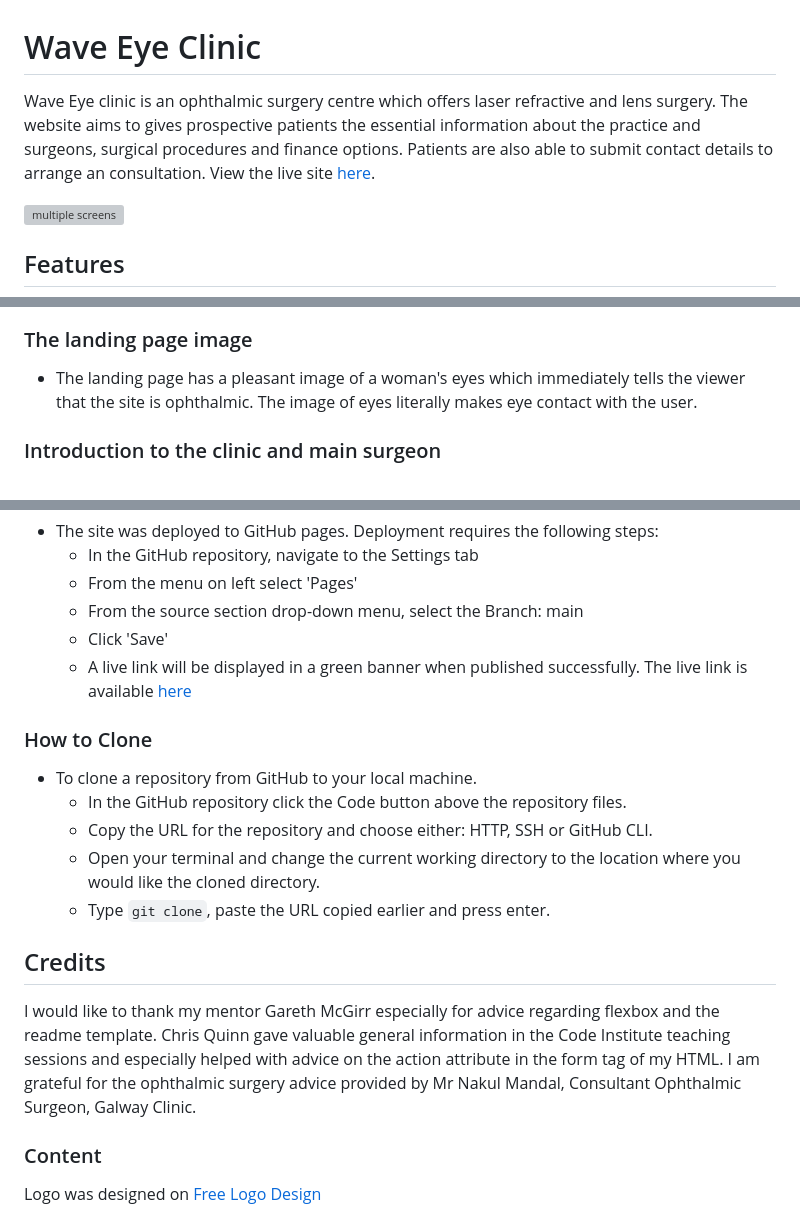
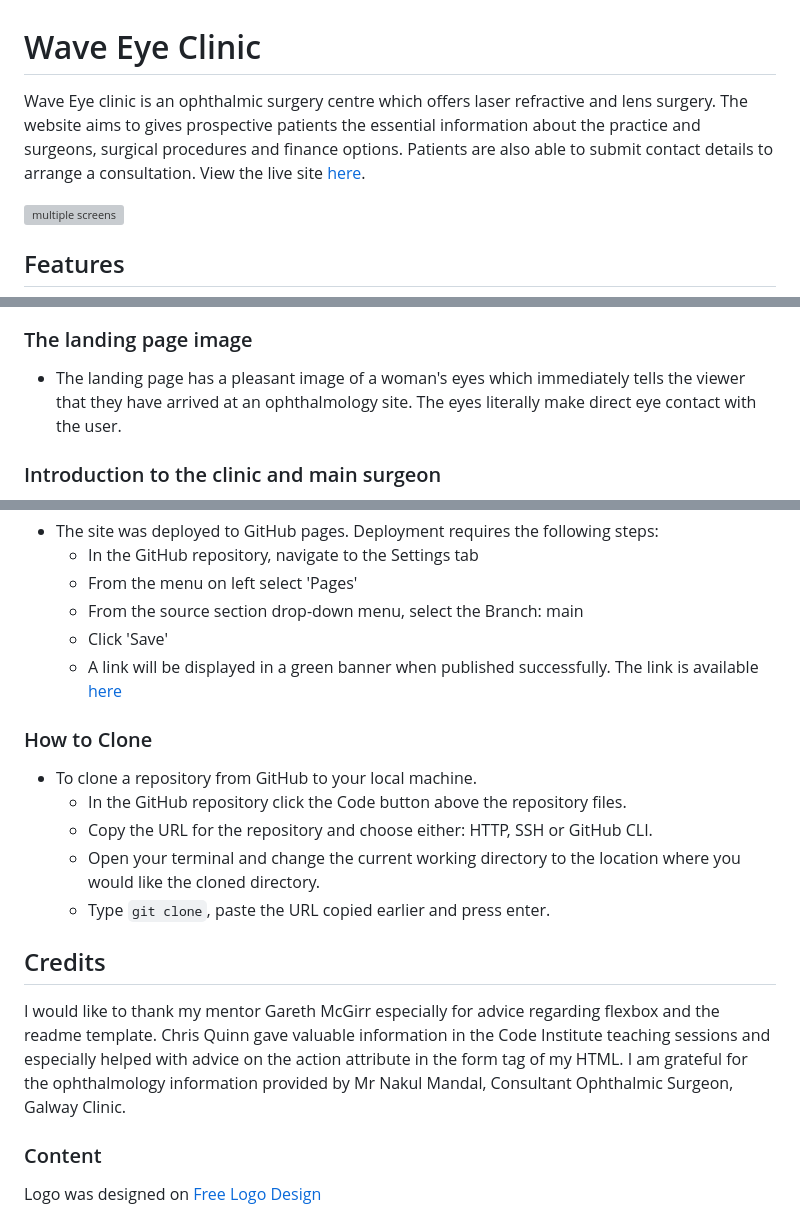
Before and after one commit to nataliatesarova/project-one, a Markdown page: README.md, 3 parts joined by grey strips. Rendered like a GitHub page; grey boxes are pictures that could not be loaded.

````diff
--- a/README.md
+++ b/README.md
@@ -1,5 +1,5 @@
 # Wave Eye Clinic
-Wave Eye clinic is an ophthalmic surgery centre which offers laser refractive and lens surgery. The website aims to gives prospective patients the essential information about the practice and surgeons, surgical procedures and finance options. Patients are also able to submit contact details to arrange an consultation. View the live site [here](https://nataliatesarova.github.io/project-one/index.html).
+Wave Eye clinic is an ophthalmic surgery centre which offers laser refractive and lens surgery. The website aims to gives prospective patients the essential information about the practice and surgeons, surgical procedures and finance options. Patients are also able to submit contact details to arrange a consultation. View the live site [here](https://nataliatesarova.github.io/project-one/index.html).
 
 ![multiple screens](assets/doc/monitor.png)
 
@@ -13,7 +13,7 @@ Wave Eye clinic is an ophthalmic surgery centre which offers laser refractive an
 ![brown eyes image](assets/doc/brown-eyes.jpeg)
 
 ### The landing page image
-* The landing page has a pleasant image of a woman's eyes which immediately tells the viewer that the site is ophthalmic. The image of eyes literally makes eye contact with the user.
+* The landing page has a pleasant image of a woman's eyes which immediately tells the viewer that they have arrived at an ophthalmology site. The eyes literally make direct eye contact with the user.
 
 ### Introduction to the clinic and main surgeon
 * Information on the educational and training background of the principle surgeon and clinic owner, and the high level of care and treatment that patients can expect.
@@ -177,7 +176,7 @@ The following git commands were used to push code to the remote repository:
   - From the menu on left select 'Pages'
   - From the source section drop-down menu, select the Branch: main
   - Click 'Save'
-  - A live link will be displayed in a green banner when published successfully. The live link is available [here](https://github.com/nataliatesarova/project-one)
+  - A link will be displayed in a green banner when published successfully. The link is available [here](https://github.com/nataliatesarova/project-one)
 
 ### How to Clone
 * To clone a repository from GitHub to your local machine.
@@ -187,7 +186,7 @@ The following git commands were used to push code to the remote repository:
   - Type ```git clone```, paste the URL copied earlier and press enter.
 
 ## Credits
-I would like to thank my mentor Gareth McGirr especially for advice regarding flexbox and the readme template. Chris Quinn gave valuable general information in the Code Institute teaching sessions and especially helped with advice on the action attribute in the form tag of my HTML. I am grateful for the ophthalmic surgery advice provided by Mr Nakul Mandal, Consultant Ophthalmic Surgeon, Galway Clinic.
+I would like to thank my mentor Gareth McGirr especially for advice regarding flexbox and the readme template. Chris Quinn gave valuable information in the Code Institute teaching sessions and especially helped with advice on the action attribute in the form tag of my HTML. I am grateful for the ophthalmology information provided by Mr Nakul Mandal, Consultant Ophthalmic Surgeon, Galway Clinic.
 
 ### Content
 Logo was designed on [Free Logo Design](https://www.freelogodesign.org/)
````
Also changed, not shown: other parts of README.md (+14 -15 lines).
